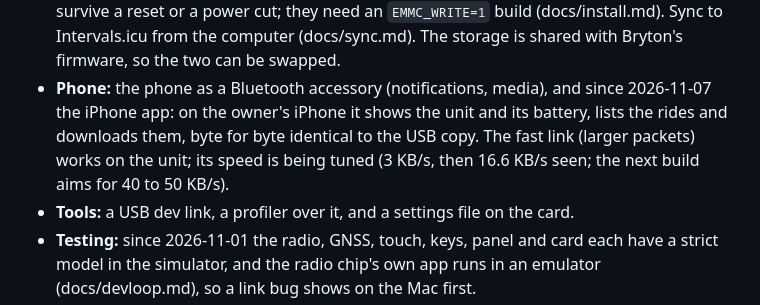
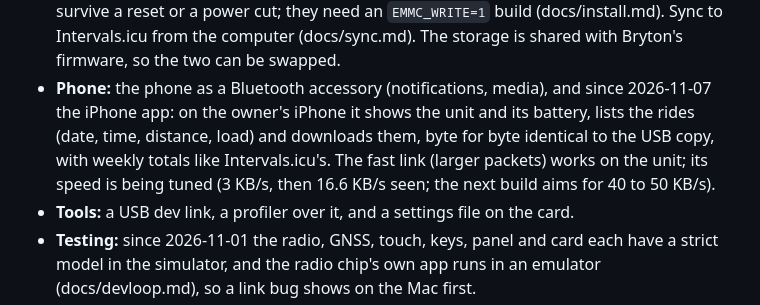
Before and after one commit to taladjidi/bryton-rustfw, a Markdown page: README.md, the part around the change. Drawn GitHub-style.

```diff
--- a/README.md
+++ b/README.md
@@ -55,8 +55,8 @@ Runs on the unit: installed, and newer builds from RAM. What is on the unit's li
   cut; they need an `EMMC_WRITE=1` build (docs/install.md). Sync to Intervals.icu from the computer (docs/sync.md). The
   storage is shared with Bryton's firmware, so the two can be swapped.
 - **Phone:** the phone as a Bluetooth accessory (notifications, media), and since 2026-11-07 the iPhone app: on the
-  owner's iPhone it shows the unit and its battery, lists the rides and downloads them, byte for byte identical to the
-  USB copy. The fast link (larger packets) works on the unit; its speed is being tuned (3 KB/s, then 16.6 KB/s seen; the next build aims for 40 to 50 KB/s).
+  owner's iPhone it shows the unit and its battery, lists the rides (date, time, distance, load) and downloads them, byte for byte identical to the
+  USB copy, with weekly totals like Intervals.icu's. The fast link (larger packets) works on the unit; its speed is being tuned (3 KB/s, then 16.6 KB/s seen; the next build aims for 40 to 50 KB/s).
 - **Tools:** a USB dev link, a profiler over it, and a settings file on the card.
 - **Testing:** since 2026-11-01 the radio, GNSS, touch, keys, panel and card each have a strict model in the simulator,
   and the radio chip's own app runs in an emulator (docs/devloop.md), so a link bug shows on the Mac first.
```
Also changed, not shown: docs/app.md (+28 -0 lines), docs/layout.md (+2 -0 lines), docs/img/app-home.png (added), 10 other files.
